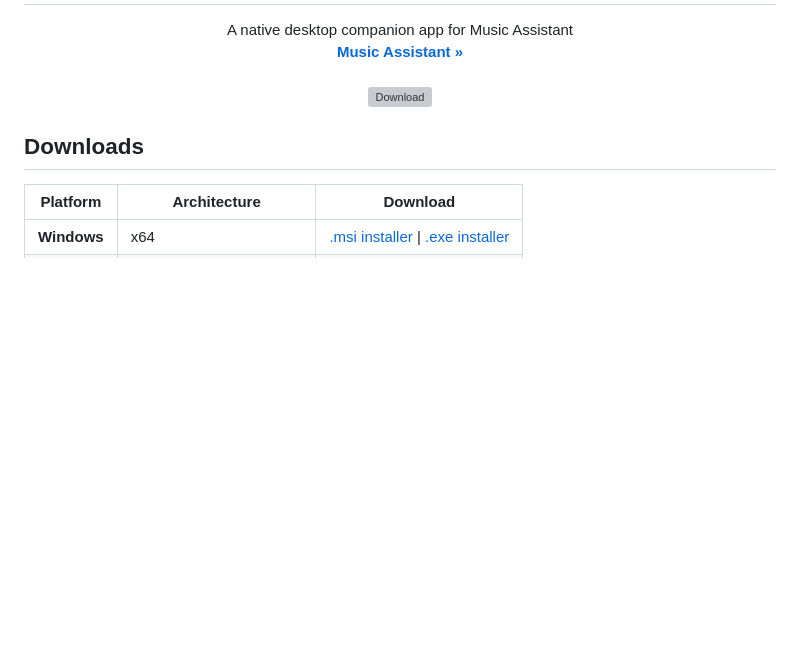
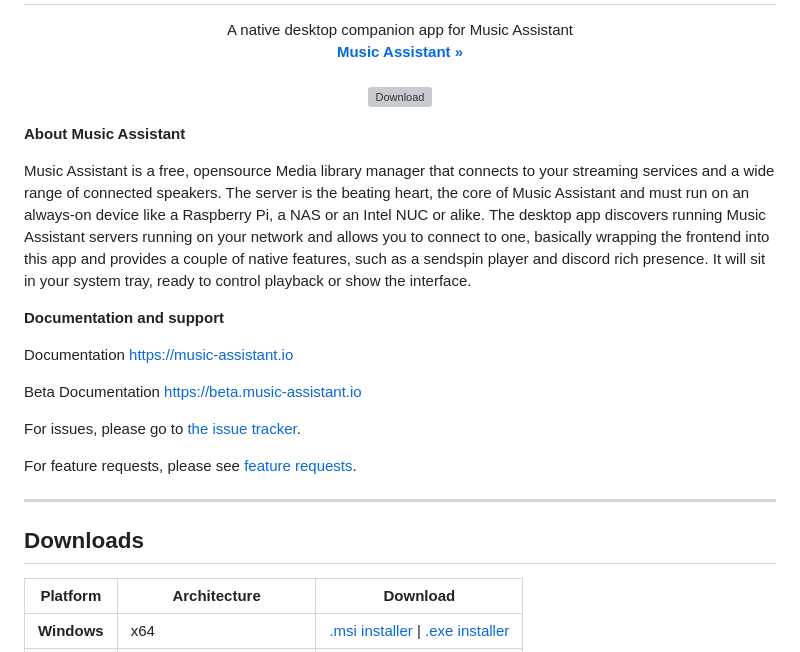
Before and after one commit to music-assistant/desktop-app, a Markdown page: README.md, the part around the change. GitHub-like rendering; blank space fills up the shorter version; grey boxes are pictures that could not be loaded.

Commit message:
Enhance README with project description and support links
Added an overview of Music Assistant, its functionality, and links to documentation and support resources.

```diff
--- a/README.md
+++ b/README.md
@@ -12,6 +12,23 @@
     <a href="https://github.com/music-assistant/desktop-app/releases/latest"><img src="https://img.shields.io/github/v/release/music-assistant/desktop-app?label=Download&style=for-the-badge" alt="Download"></a>
   </p>
 </p>
+
+**About Music Assistant**
+
+Music Assistant is a free, opensource Media library manager that connects to your streaming services and a wide range of connected speakers. The server is the beating heart, the core of Music Assistant and must run on an always-on device like a Raspberry Pi, a NAS or an Intel NUC or alike. The desktop app discovers running Music Assistant servers running on your network and allows you to connect to one, basically wrapping the frontend into this app and provides a couple of native features, such as a sendspin player and discord rich presence. It will sit in your system tray, ready to control playback or show the interface.
+
+**Documentation and support**
+
+Documentation https://music-assistant.io
+
+Beta Documentation https://beta.music-assistant.io
+
+For issues, please go to [the issue tracker](https://github.com/music-assistant/support/issues).
+
+For feature requests, please see [feature requests](https://github.com/music-assistant/support/discussions/categories/feature-requests-and-ideas).
+
+____________
+
 
 ## Downloads
 
```
